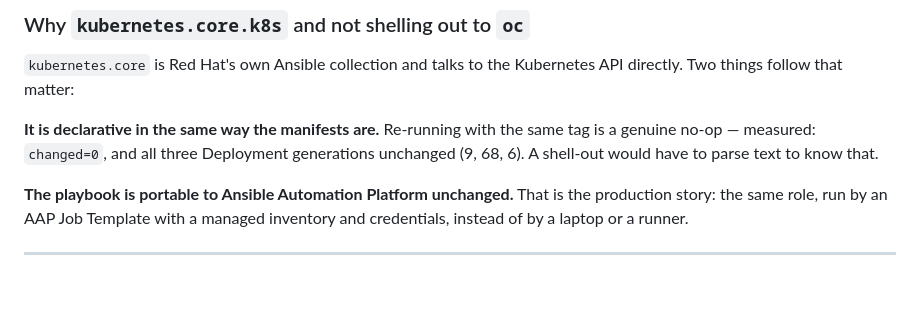
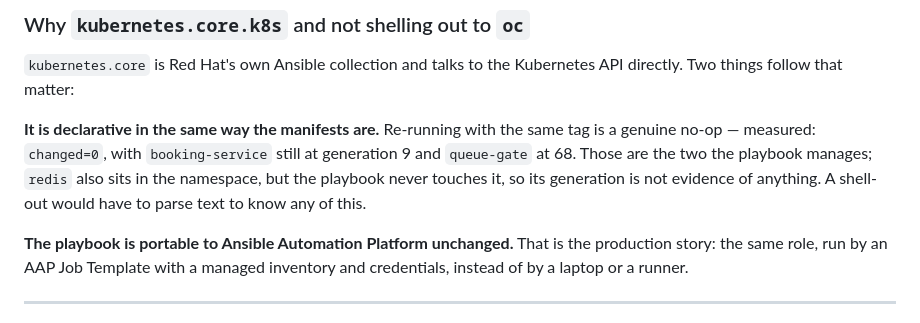
Before and after one commit to marwanbukhori/rembayung-queue, a Markdown page: docs/notes/07-continuous-delivery.md, the part around the change. GitHub-like rendering; blank space fills up the shorter version.

Commit message:
Name only the deployments the playbook actually manages

```diff
--- a/docs/notes/07-continuous-delivery.md
+++ b/docs/notes/07-continuous-delivery.md
@@ -126,9 +126,11 @@ The playbook is a decision procedure. `oc set image` is one step inside it.
 Kubernetes API directly. Two things follow that matter:
 
 **It is declarative in the same way the manifests are.** Re-running with the
-same tag is a genuine no-op — measured: `changed=0`, and all three Deployment
-generations unchanged (9, 68, 6). A shell-out would have to parse text to know
-that.
+same tag is a genuine no-op — measured: `changed=0`, with `booking-service`
+still at generation 9 and `queue-gate` at 68. Those are the two the playbook
+manages; `redis` also sits in the namespace, but the playbook never touches it,
+so its generation is not evidence of anything. A shell-out would have to parse
+text to know any of this.
 
 **The playbook is portable to Ansible Automation Platform unchanged.** That is
 the production story: the same role, run by an AAP Job Template with a managed
```
